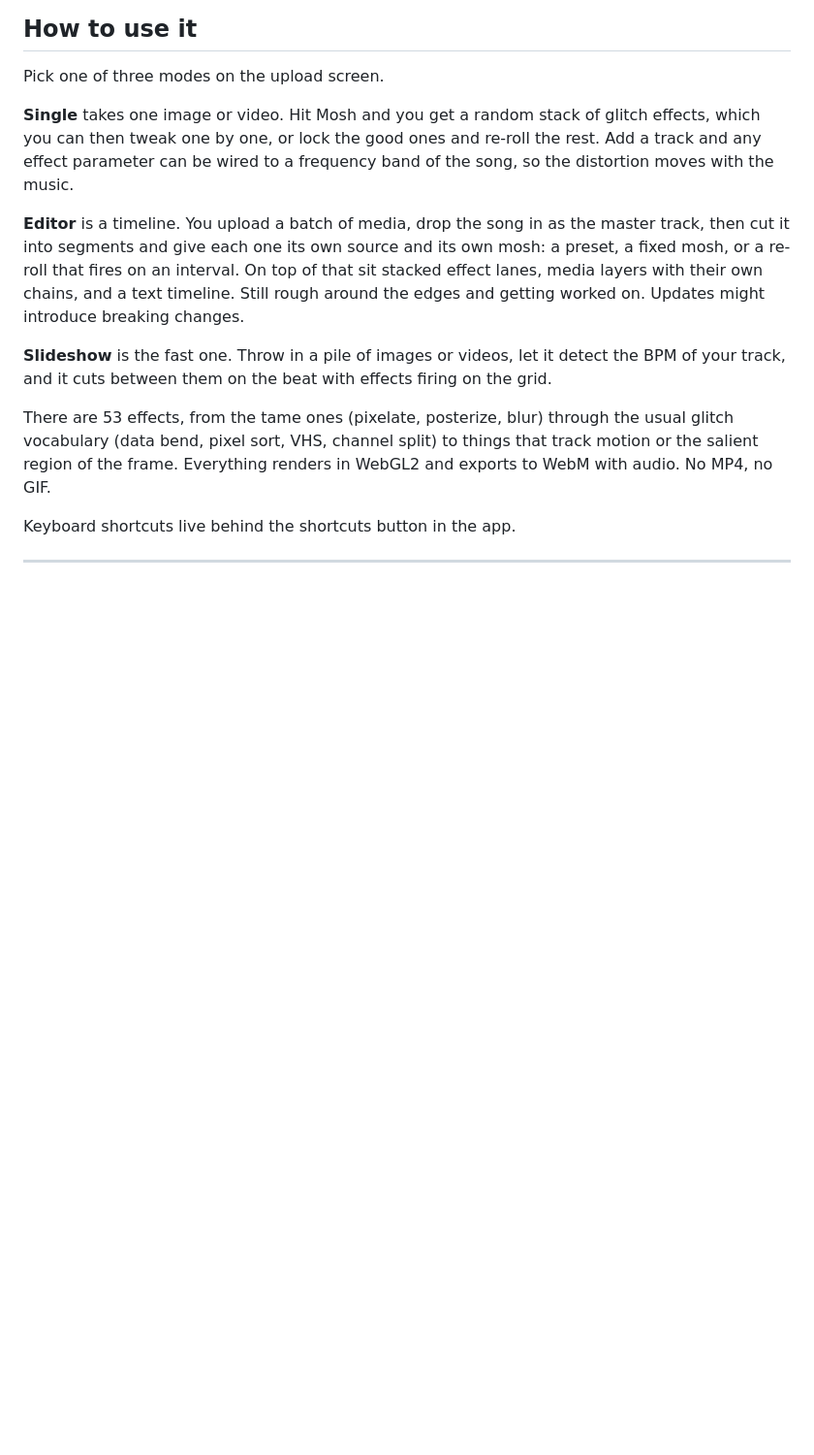
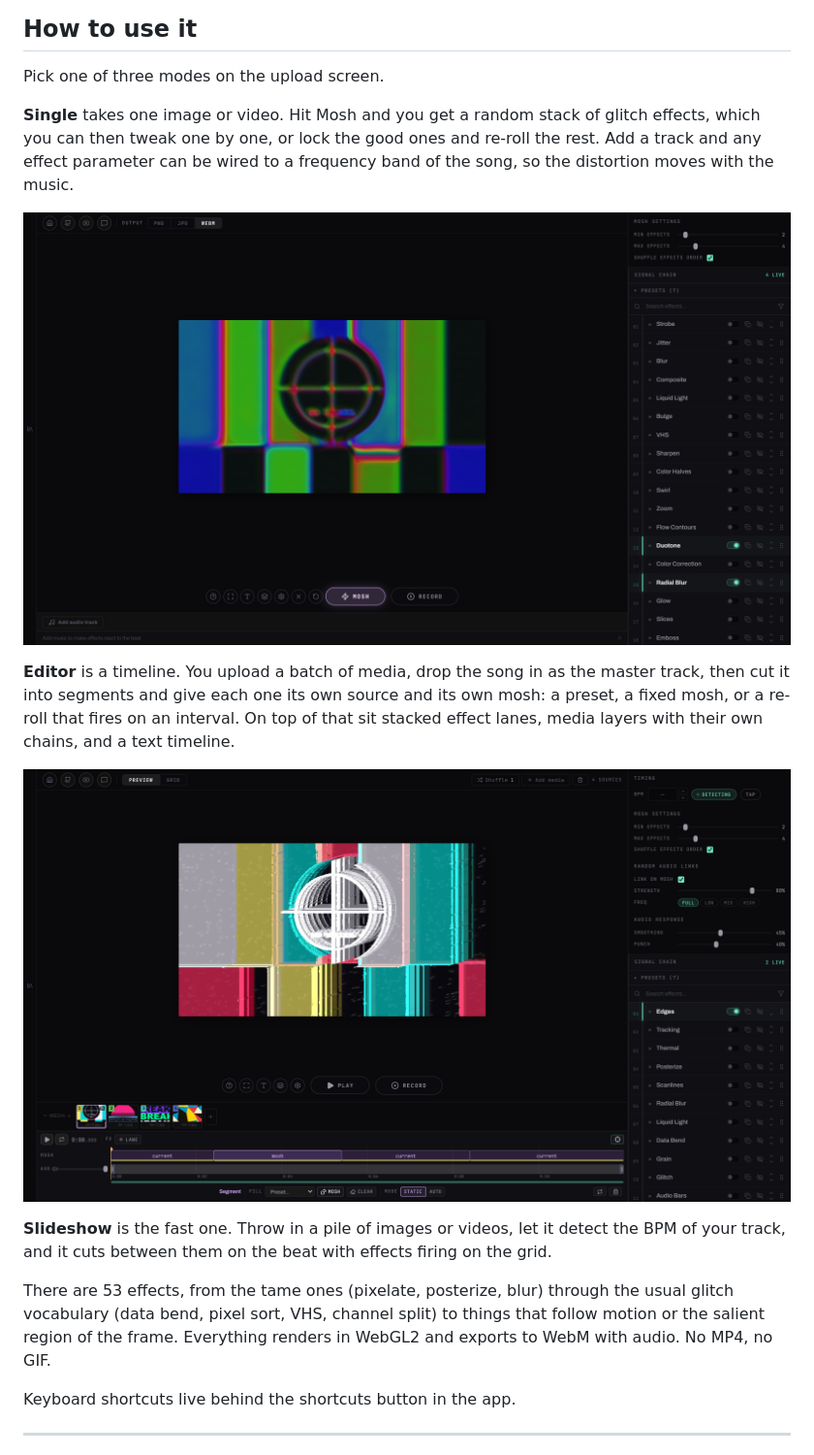
Before and after one commit to zivavu/OpenMosh, a Markdown page: README.md, the part around one of its changes. Shown at 97% size. Drawn GitHub-style; pictures changed too: assets/screenshots/editor.png (added), assets/screenshots/single.png (added); blank space fills up the shorter version.

Commit message:
Expand README with screenshots and reference sections

```diff
--- a/README.md
+++ b/README.md
@@ -30,11 +32,15 @@ Pick one of three modes on the upload screen.
 
 **Single** takes one image or video. Hit Mosh and you get a random stack of glitch effects, which you can then tweak one by one, or lock the good ones and re-roll the rest. Add a track and any effect parameter can be wired to a frequency band of the song, so the distortion moves with the music.
 
-**Editor** is a timeline. You upload a batch of media, drop the song in as the master track, then cut it into segments and give each one its own source and its own mosh: a preset, a fixed mosh, or a re-roll that fires on an interval. On top of that sit stacked effect lanes, media layers with their own chains, and a text timeline. Still rough around the edges and getting worked on. Updates might introduce breaking changes.
+![Single mode with a moshed image and its signal chain](assets/screenshots/single.png)
+
+**Editor** is a timeline. You upload a batch of media, drop the song in as the master track, then cut it into segments and give each one its own source and its own mosh: a preset, a fixed mosh, or a re-roll that fires on an interval. On top of that sit stacked effect lanes, media layers with their own chains, and a text timeline.
+
+![Editor mode, timeline cut into segments](assets/screenshots/editor.png)
 
 **Slideshow** is the fast one. Throw in a pile of images or videos, let it detect the BPM of your track, and it cuts between them on the beat with effects firing on the grid.
 
-There are 53 effects, from the tame ones (pixelate, posterize, blur) through the usual glitch vocabulary (data bend, pixel sort, VHS, channel split) to things that track motion or the salient region of the frame. Everything renders in WebGL2 and exports to WebM with audio. No MP4, no GIF.
+There are 53 effects, from the tame ones (pixelate, posterize, blur) through the usual glitch vocabulary (data bend, pixel sort, VHS, channel split) to things that follow motion or the salient region of the frame. Everything renders in WebGL2 and exports to WebM with audio. No MP4, no GIF.
 
 Keyboard shortcuts live behind the shortcuts button in the app.
 
```
Also changed, not shown: other parts of README.md (+62 -3 lines), assets/screenshots/upload.jpg (added).
